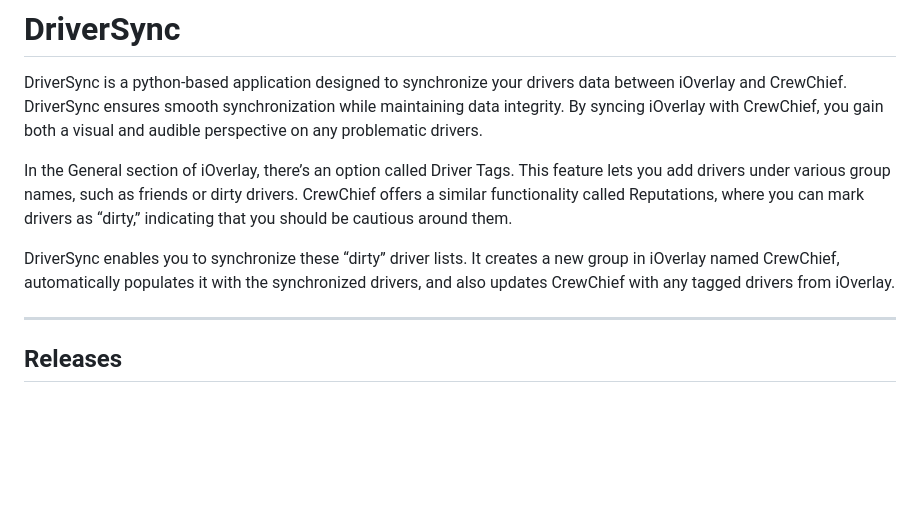
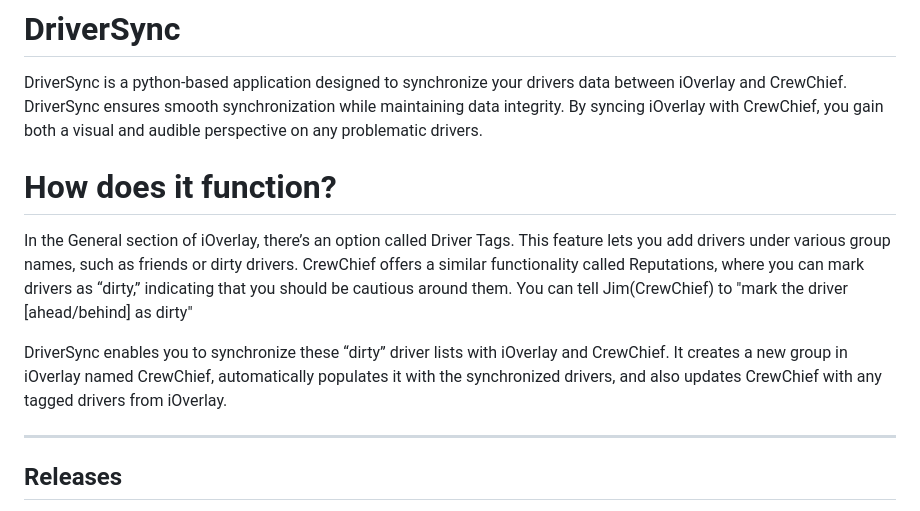
Before and after one commit to cenodude/DriverSync, a Markdown page: README.md, the part around the change. Drawn GitHub-style; blank space fills up the shorter version.

```diff
--- a/README.md
+++ b/README.md
@@ -3,9 +3,11 @@
 DriverSync is a python-based application designed to synchronize your drivers data between iOverlay and CrewChief. DriverSync ensures smooth synchronization while maintaining data integrity.
 By syncing iOverlay with CrewChief, you gain both a visual and audible perspective on any problematic drivers.
 
-In the General section of iOverlay, there’s an option called Driver Tags. This feature lets you add drivers under various group names, such as friends or dirty drivers. CrewChief offers a similar functionality called Reputations, where you can mark drivers as “dirty,” indicating that you should be cautious around them.
+# How does it function?
+In the General section of iOverlay, there’s an option called Driver Tags. This feature lets you add drivers under various group names, such as friends or dirty drivers.
+CrewChief offers a similar functionality called Reputations, where you can mark drivers as “dirty,” indicating that you should be cautious around them. You can tell Jim(CrewChief) to "mark the driver [ahead/behind] as dirty"
 
-DriverSync enables you to synchronize these “dirty” driver lists. It creates a new group in iOverlay named CrewChief, automatically populates it with the synchronized drivers, and also updates CrewChief with any tagged drivers from iOverlay.
+DriverSync enables you to synchronize these “dirty” driver lists with iOverlay and CrewChief. It creates a new group in iOverlay named CrewChief, automatically populates it with the synchronized drivers, and also updates CrewChief with any tagged drivers from iOverlay.
 
 ---
 
```
